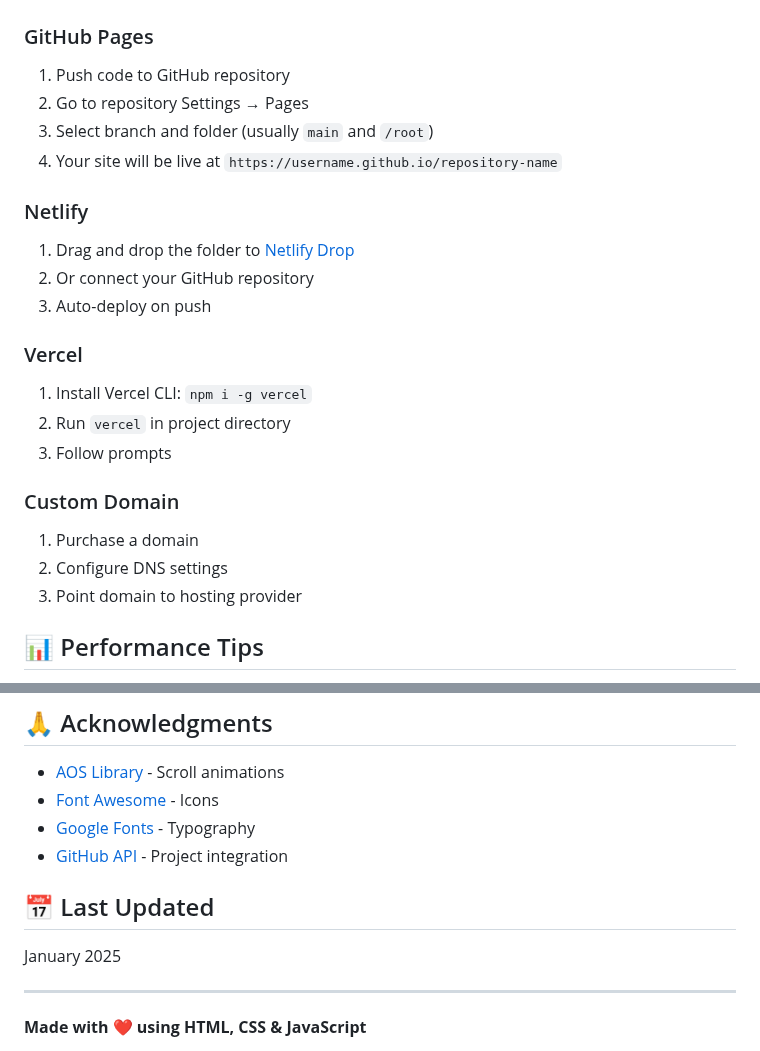
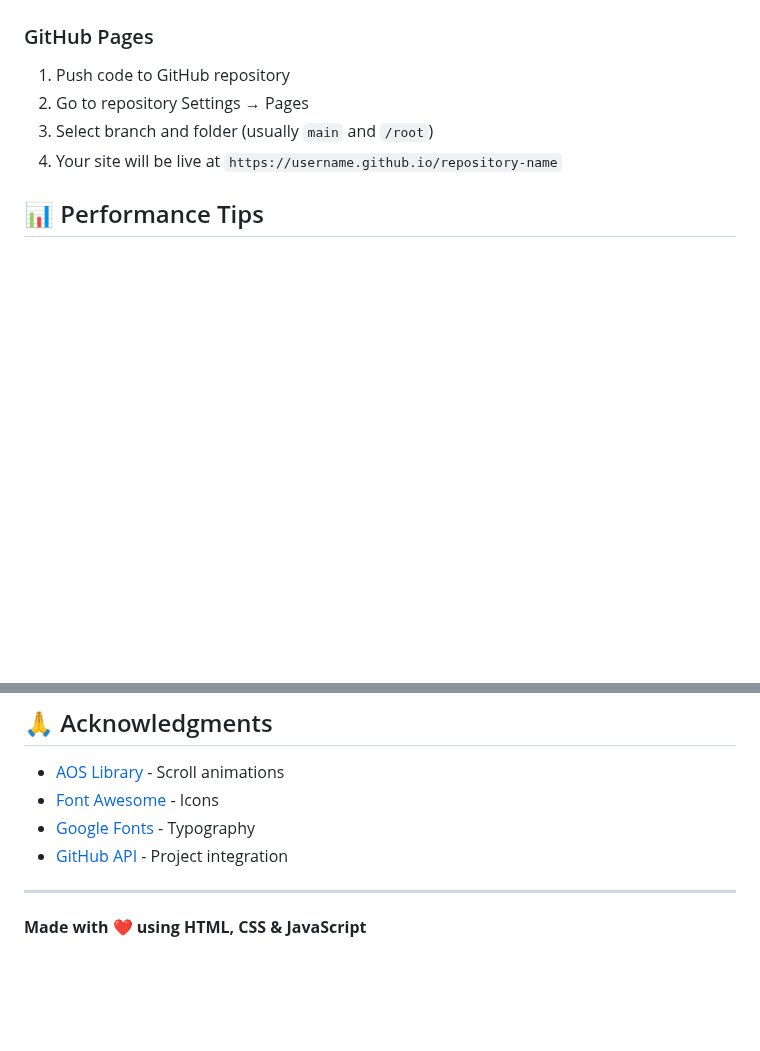
Before and after one commit to ChamikaShashipriya99/My-Portfolio-HTML-CSS-JS, a Markdown page: README.md, 2 parts joined by grey strips. GitHub-like rendering; blank space fills up the shorter version.

Commit message:
Remove outdated deployment instructions for Netlify and Vercel from README.md, and eliminate the last updated date section for a cleaner presentation. Streamlined content to focus on essential project details and performance tips.

```diff
--- a/README.md
+++ b/README.md
@@ -260,21 +260,6 @@ The website uses these breakpoints:
 3. Select branch and folder (usually `main` and `/root`)
 4. Your site will be live at `https://username.github.io/repository-name`
 
-### Netlify
-1. Drag and drop the folder to [Netlify Drop](https://app.netlify.com/drop)
-2. Or connect your GitHub repository
-3. Auto-deploy on push
-
-### Vercel
-1. Install Vercel CLI: `npm i -g vercel`
-2. Run `vercel` in project directory
-3. Follow prompts
-
-### Custom Domain
-1. Purchase a domain
-2. Configure DNS settings
-3. Point domain to hosting provider
-
 ## 📊 Performance Tips
 
 - Images are optimized - ensure profile images are compressed
@@ -328,10 +313,6 @@ This project is open source and available for personal use. Feel free to customi
 - [Google Fonts](https://fonts.google.com/) - Typography
 - [GitHub API](https://docs.github.com/en/rest) - Project integration
 
-## 📅 Last Updated
-
-January 2025
-
 ---
 
 **Made with ❤️ using HTML, CSS & JavaScript**
```
